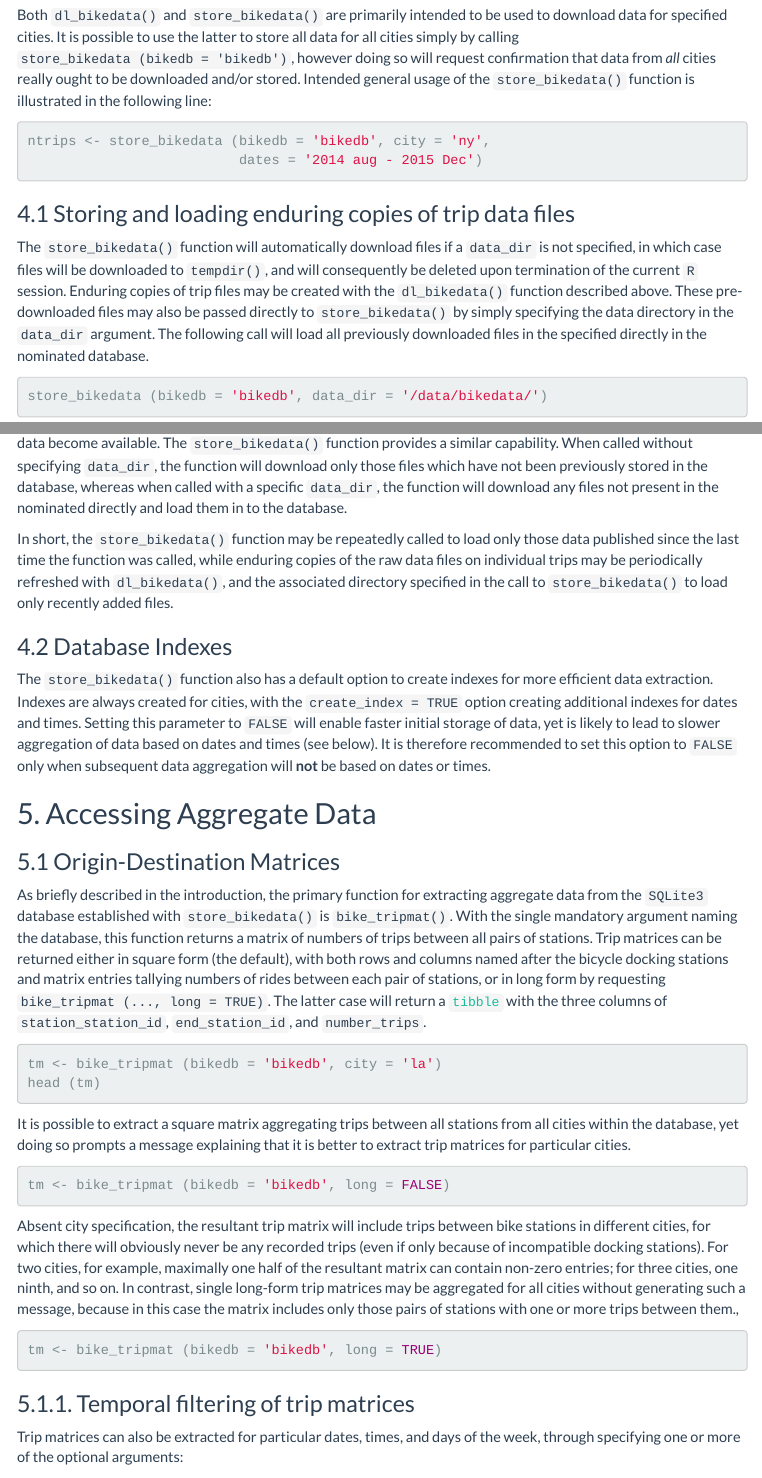
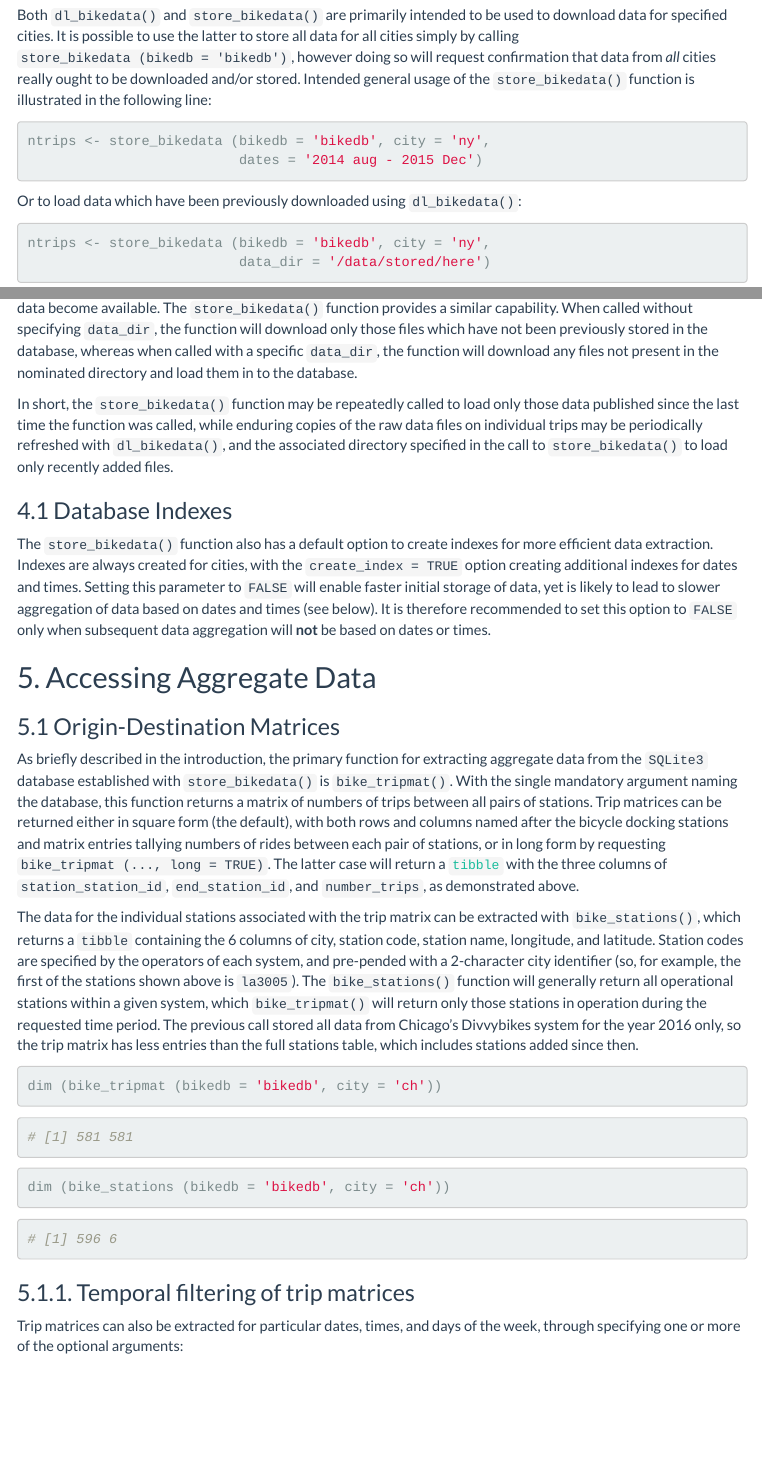
Before and after one commit to ropensci/bikedata, an R Markdown document (vignettes/bikedata.Rmd): the page in a window 1100 px wide, from 4140 px down before the commit and from 4390 px down after it, so that both start at the same text, and a second part further down, joined at a grey line. Rendered offline with R 4.5, knitr and Pandoc, with nearby package versions; menus at the side of the page are left out.

````diff
--- a/vignettes/bikedata.Rmd
+++ b/vignettes/bikedata.Rmd
@@ -250,19 +266,10 @@
 ntrips <- store_bikedata (bikedb = 'bikedb', city = 'ny',
                           dates = '2014 aug - 2015 Dec')
 ```
-
-### 4.1 Storing and loading enduring copies of trip data files
-
-The `store_bikedata()` function will automatically download files if a
-`data_dir` is not specified, in which case files will be downloaded to
-`tempdir()`, and will consequently be deleted upon termination of the current
-`R` session.  Enduring copies of trip files may be created with the
-`dl_bikedata()` function described above. These pre-downloaded files may also be
-passed directly to `store_bikedata()` by simply specifying the data directory in
-the `data_dir` argument. The following call will load all previously downloaded
-files in the specified directly in the nominated database.
+Or to load data which have been previously downloaded using `dl_bikedata()`:
 ```{r, eval = FALSE}
-store_bikedata (bikedb = 'bikedb', data_dir = '/data/bikedata/')
+ntrips <- store_bikedata (bikedb = 'bikedb', city = 'ny',
+                          data_dir = '/data/stored/here')
 ```
 As described above, the function `dl_bikedata()` may be used to periodically
 refresh downloaded files when new data become available. The `store_bikedata()`
@@ -270,7 +277,7 @@
 `data_dir`, the function will download only those files which have not been
 previously stored in the database, whereas when called with a specific
 `data_dir`, the function will download any files not present in the nominated
-directly and load them in to the database.
+directory and load them in to the database.
 
 In short, the `store_bikedata()` function may be repeatedly called to load only
 those data published since the last time the function was called, while
@@ -279,7 +286,7 @@
 call to `store_bikedata()` to load only recently added files.
 
 
-### 4.2 Database Indexes
+### 4.1 Database Indexes
 
 The `store_bikedata()` function also has a default option to create indexes for
 more efficient data extraction. Indexes are always created for cities, with the
@@ -302,27 +309,31 @@
 entries tallying numbers of rides between each pair of stations, or in long form
 by requesting `bike_tripmat (..., long = TRUE)`. The latter case will return a
 [`tibble`](https://cran.r-project.org/package=tibble) with the three columns of
-`station_station_id`, `end_station_id`, and `number_trips`.
+`station_station_id`, `end_station_id`, and `number_trips`, as demonstrated
+above.
+
+The data for the individual stations associated with the trip matrix can be
+extracted with `bike_stations()`, which returns a `tibble` containing the 6
+columns of city, station code, station name, longitude, and latitude. Station
+codes are specified by the operators of each system, and pre-pended with a
+2-character city identifier (so, for example, the first of the stations shown
+above is `la3005`). The `bike_stations()` function will generally return all
+operational stations within a given system, which `bike_tripmat()` will return
+only those stations in operation during the requested time period. The previous
+call stored all data from Chicago's Divvybikes system for the year 2016 only, so
+the trip matrix has less entries than the full stations table, which includes
+stations added since then.
 ```{r, eval=FALSE}
-tm <- bike_tripmat (bikedb = 'bikedb', city = 'la')
-head (tm)
+dim (bike_tripmat (bikedb = 'bikedb', city = 'ch'))
 ```
-It is possible to extract a square matrix aggregating trips between all
-stations from all cities within the database, yet doing so prompts a message
-explaining that it is better to extract trip matrices for particular cities.
+```{r}
+# [1] 581 581
+```
 ```{r, eval=FALSE}
-tm <- bike_tripmat (bikedb = 'bikedb', long = FALSE)
+dim (bike_stations (bikedb = 'bikedb', city = 'ch'))
 ```
-Absent city specification, the resultant trip matrix will include trips between
-bike stations in different cities, for which there will obviously never be any
-recorded trips (even if only because of incompatible docking stations). For two
-cities, for example, maximally one half of the resultant matrix can contain
-non-zero entries; for three cities, one ninth, and so on. In contrast, single
-long-form trip matrices may be aggregated for all cities without generating
-such a message, because in this case the matrix includes only those pairs of
-stations with one or more trips between them.,
-```{r, eval=FALSE}
-tm <- bike_tripmat (bikedb = 'bikedb', long = TRUE)
+```{r}
+# [1] 596 6
 ```
 
 
````
Also changed, not shown: R/date-time-functions.R (+36 -0 lines), R/tripmat.R (+8 -4 lines), vignettes/bikedata.Rmd (56 more changed lines), 2 other files.
